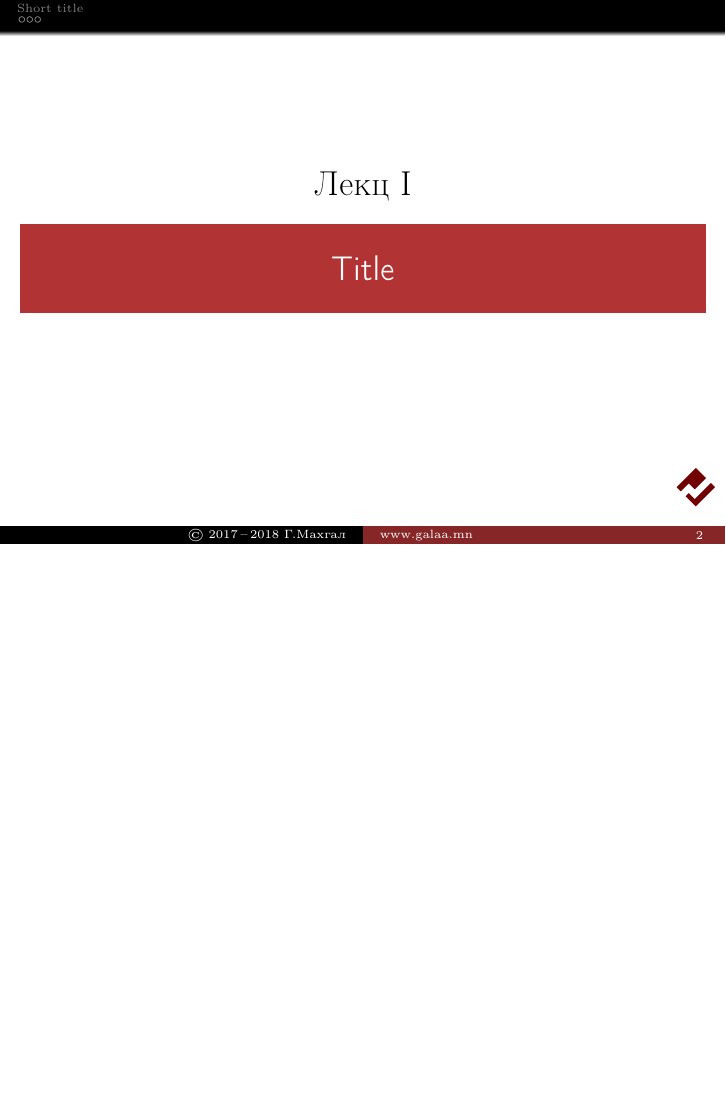
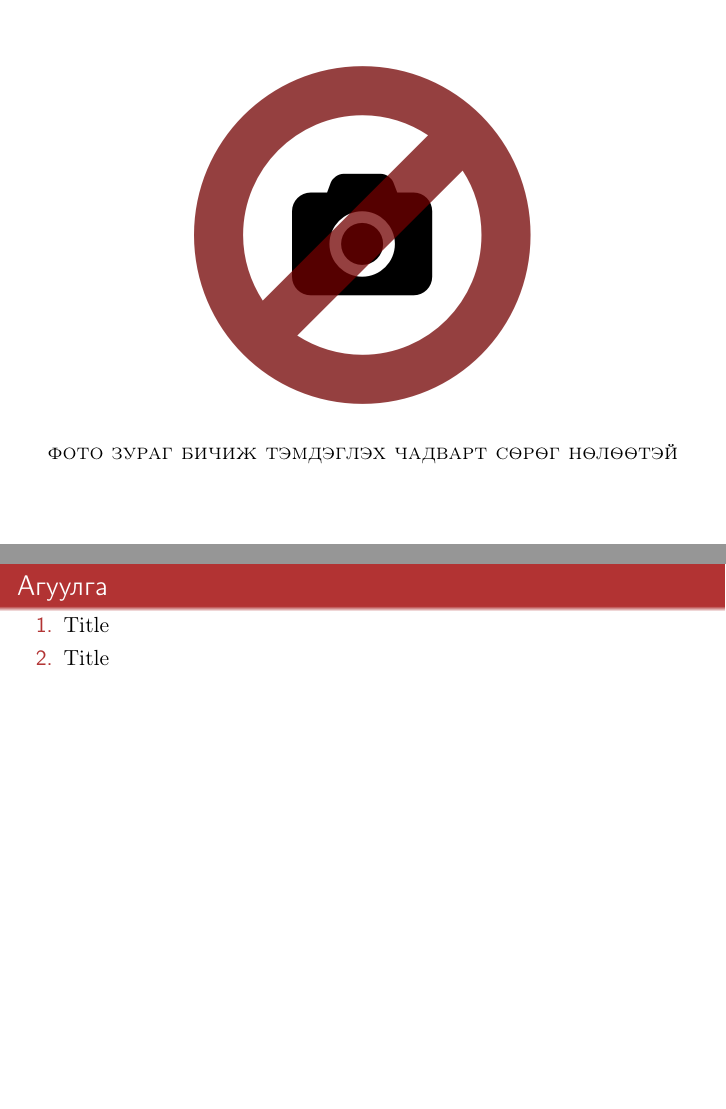
Before and after one commit to galaamn/lecture-presentation, LaTeX slides (Template for Presentation, Handout, Lecture Note on Beamer.tex): page 2 of 19 before the commit and pages 2 and 3 of 21 after it, the two joined at a grey line, the shorter picture padded with empty space. Compiled offline with pdfLaTeX.

Commit message:
re-added table of parts

```diff
--- a/Template for Presentation, Handout, Lecture Note on Beamer.tex
+++ b/Template for Presentation, Handout, Lecture Note on Beamer.tex
@@ -139,3 +141,9 @@
   \frame{\partpage}
   \frame{\frametitle{\insertpart}\tableofcontents}
   \miniframeson
+}
+% table of parts
+\providecommand\beamer@partintoc[3]{%
+  \ifnum\c@tocdepth=-1\relax
+    % requesting onlyparts.
+    \item #2
@@ -194,11 +206,37 @@
 
 \only<article>{\maketitle\tableofcontents}
 
+\only<presentation>{
+
 \miniframesoff
 
 \frame[plain,noframenumbering]{\titlepage\hypertarget{titlepage}{}}
 
+\frame[plain,noframenumbering]{
+\begin{center}
+\begin{tikzpicture}
+\node at (0,0) {\scalebox{6}{\faCamera}};
+\node at (0,0) [opacity=0.75] {\color{darkred}\scalebox{18}{\faBan}};
+\end{tikzpicture}
+\\[1em]
+{\scshape фото зураг бичиж тэмдэглэх чадварт сөрөг нөлөөтэй}
+\end{center}
+}
+
+\bgroup
+\setbeamertemplate{frametitle continuation}{\gdef\beamer@frametitle{}}
+\addtobeamertemplate{frametitle}{}{\vspace{1em}}
+\frame[allowframebreaks,plain,noframenumbering]{\frametitle{Агуулга}
+\begin{enumerate}
+\item[]\vspace{-\baselineskip}
+\tableofcontents[onlyparts]
+\end{enumerate}
+}
+\egroup
+
 \miniframeson
+
+}
 
 \part{Title}
 
```
Also changed, not shown: Example - Handout.pdf, Example - Lecture Note.pdf, Example - Presentation.pdf, Template for Presentation, Handout, Lecture Note on Beamer.pdf (deleted), Template for Presentation, Handout, Lecture Note on Beamer.tex (6 more changed lines).
